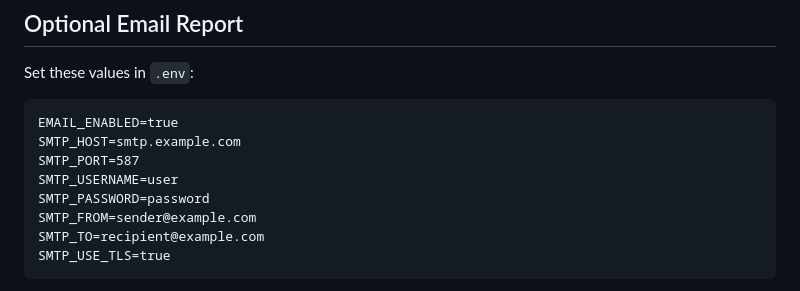
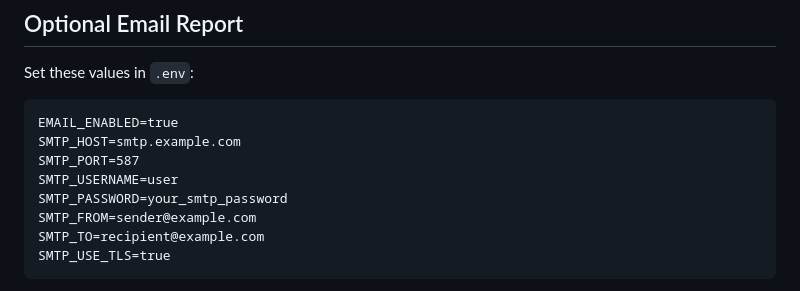
Before and after one commit to RoloTammasi/stock_screener, a Markdown page: README.md, the part around the change. GitHub-like rendering.

Commit message:
Use placeholder SMTP password in docs

```diff
--- a/README.md
+++ b/README.md
@@ -161,7 +161,7 @@ EMAIL_ENABLED=true
 SMTP_HOST=smtp.example.com
 SMTP_PORT=587
 SMTP_USERNAME=user
-SMTP_PASSWORD=password
+SMTP_PASSWORD=your_smtp_password
 SMTP_FROM=sender@example.com
 SMTP_TO=recipient@example.com
 SMTP_USE_TLS=true
```
